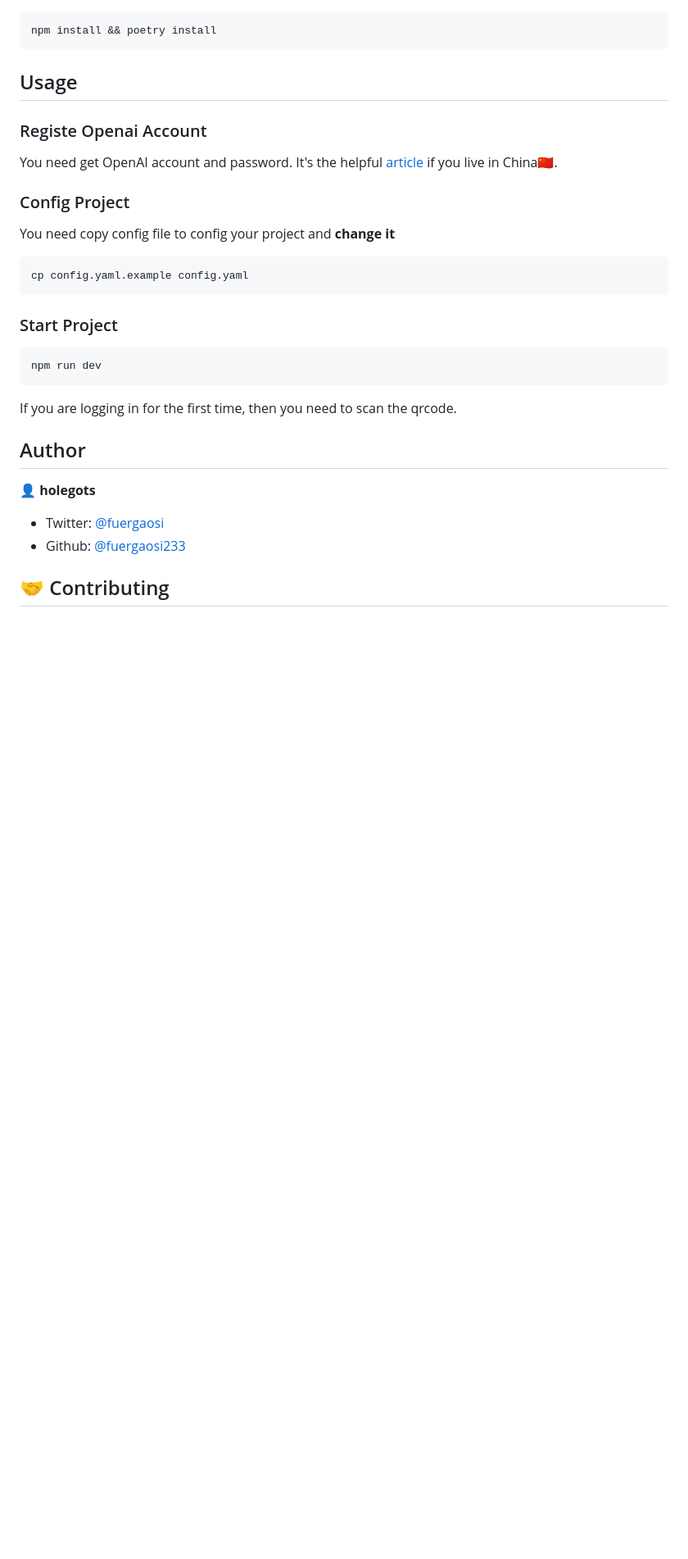
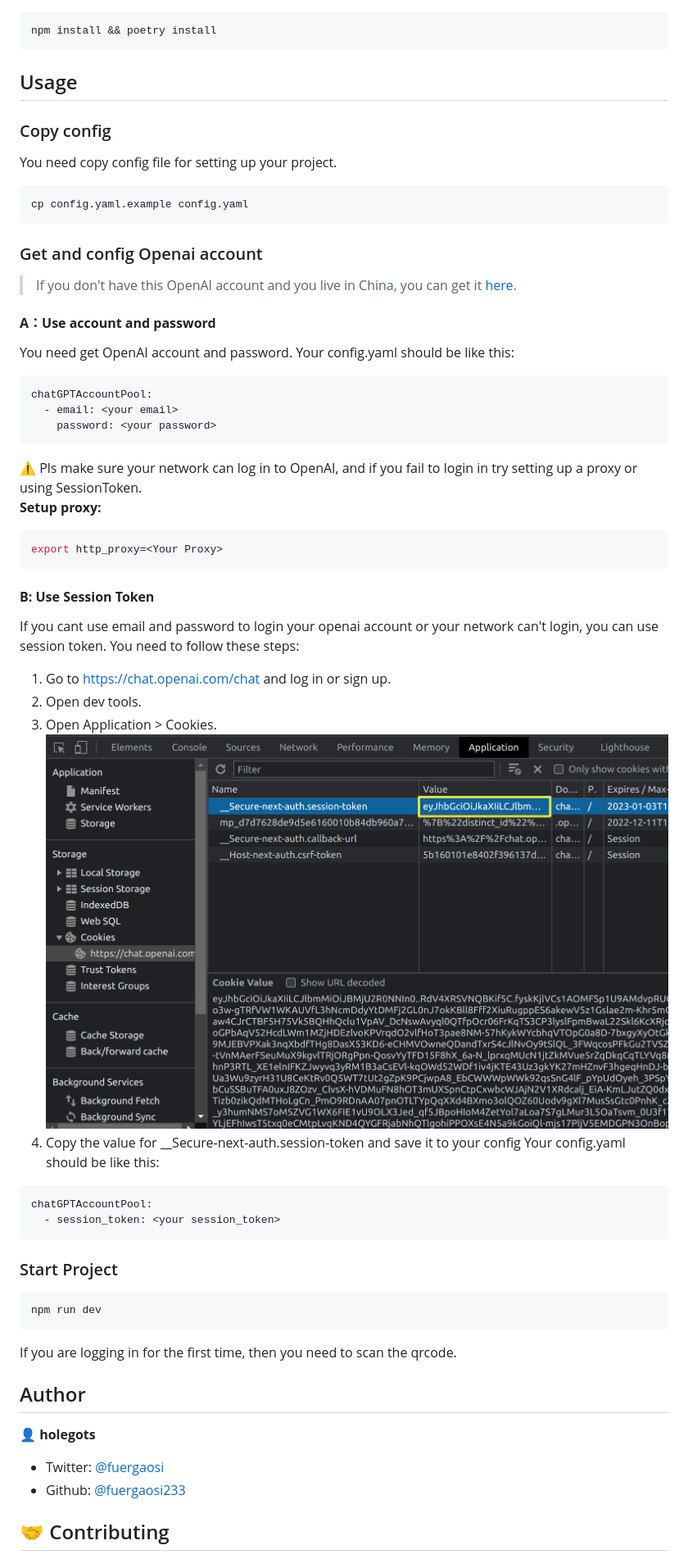
Before and after one commit to fuergaosi233/wechat-chatgpt, a Markdown page: README.md, the part around the change. Shown at 82% size. Rendered like a GitHub page; pictures changed too: docs/images/session-token.png (added); blank space fills up the shorter version.

Commit message:
✨ Add session_token support & update doc

````diff
--- a/README.md
+++ b/README.md
@@ -30,13 +30,39 @@ npm install && poetry install
 ```
 
 ## Usage
-### Registe Openai Account
-You need get OpenAI account and password. It's the helpful [article](https://mirror.xyz/boxchen.eth/9O9CSqyKDj4BKUIil7NC1Sa1LJM-3hsPqaeW_QjfFBc) if you live in China🇨🇳.
-### Config Project
-You need copy config file to config your project and **change it**
+### Copy config
+You need copy config file for setting up your project.
 ```sh
 cp config.yaml.example config.yaml
 ```
+### Get and config Openai account
+> If you don't have this OpenAI account and you live in China, you can get it [here](https://mirror.xyz/boxchen.eth/9O9CSqyKDj4BKUIil7NC1Sa1LJM-3hsPqaeW_QjfFBc).
+#### **A：Use account and password**
+You need get OpenAI account and password.
+Your config.yaml should be like this:
+```yaml
+chatGPTAccountPool:
+  - email: <your email>
+    password: <your password>
+```
+⚠️ Pls make sure your network can log in to OpenAI, and if you fail to login in try setting up a proxy or using SessionToken.
+**Setup proxy:**
+```sh
+export http_proxy=<Your Proxy>
+```
+#### **B: Use Session Token**
+If you cant use email and password to login your openai account or your network can't login, you can use session token. You need to follow these steps:
+1. Go to https://chat.openai.com/chat and log in or sign up.
+2. Open dev tools.
+3. Open Application > Cookies.
+![image](docs/images/session-token.png)
+4. Copy the value for __Secure-next-auth.session-token and save it to your config
+Your config.yaml should be like this:
+```yaml
+chatGPTAccountPool:
+  - session_token: <your session_token>
+```
+
 ### Start Project
 ```sh
 npm run dev
````
Also changed, not shown: 2 other files.
